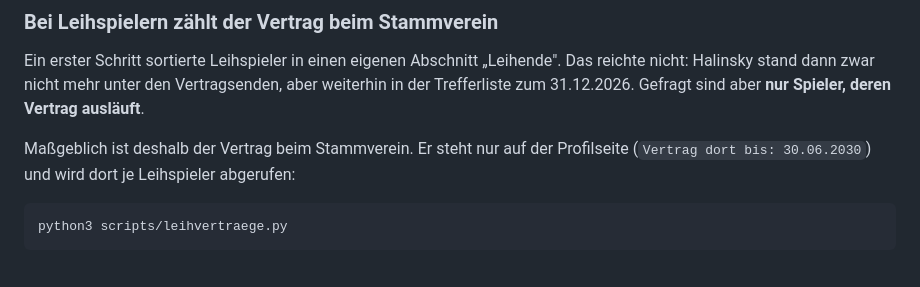
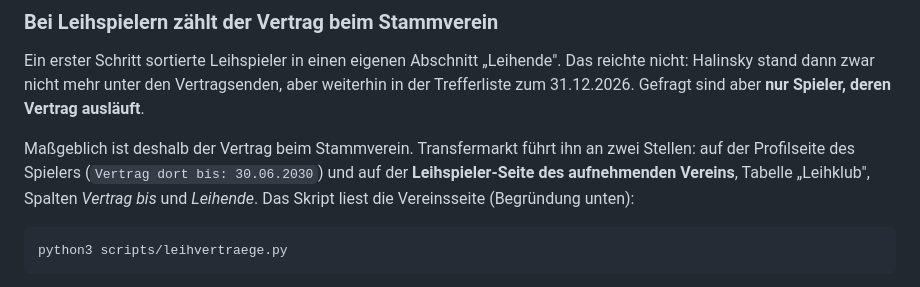
Before and after one commit to axelrock2/ScoutToolTest, a Markdown page: README.md, the part around one of its changes. Drawn GitHub-style.

````diff
--- a/README.md
+++ b/README.md
@@ -784,9 +785,11 @@ Ein erster Schritt sortierte Leihspieler in einen eigenen Abschnitt
 den Vertragsenden, aber weiterhin in der Trefferliste zum 31.12.2026.
 Gefragt sind aber **nur Spieler, deren Vertrag ausläuft**.
 
-Maßgeblich ist deshalb der Vertrag beim Stammverein. Er steht nur auf der
-Profilseite (`Vertrag dort bis: 30.06.2030`) und wird dort je Leihspieler
-abgerufen:
+Maßgeblich ist deshalb der Vertrag beim Stammverein. Transfermarkt führt ihn
+an zwei Stellen: auf der Profilseite des Spielers (`Vertrag dort bis:
+30.06.2030`) und auf der **Leihspieler-Seite des aufnehmenden Vereins**,
+Tabelle „Leihklub", Spalten *Vertrag bis* und *Leihende*. Das Skript liest
+die Vereinsseite (Begründung unten):
 
 ```bash
 python3 scripts/leihvertraege.py
````
Also changed, not shown: other parts of README.md (+46 -15 lines).
